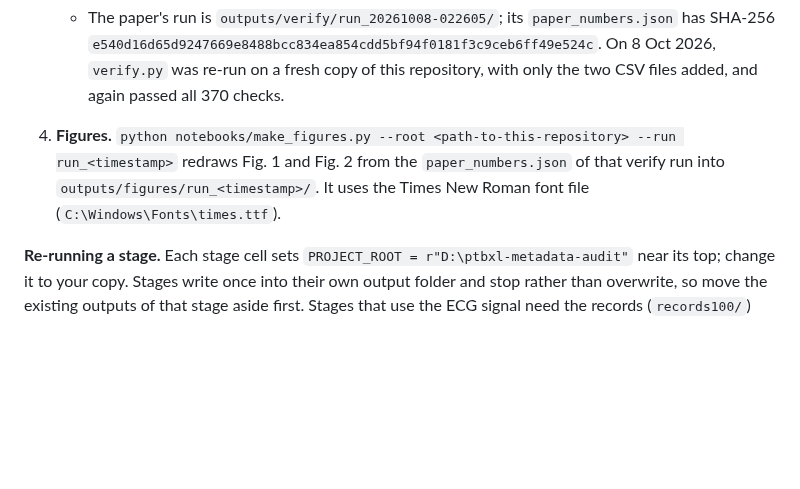
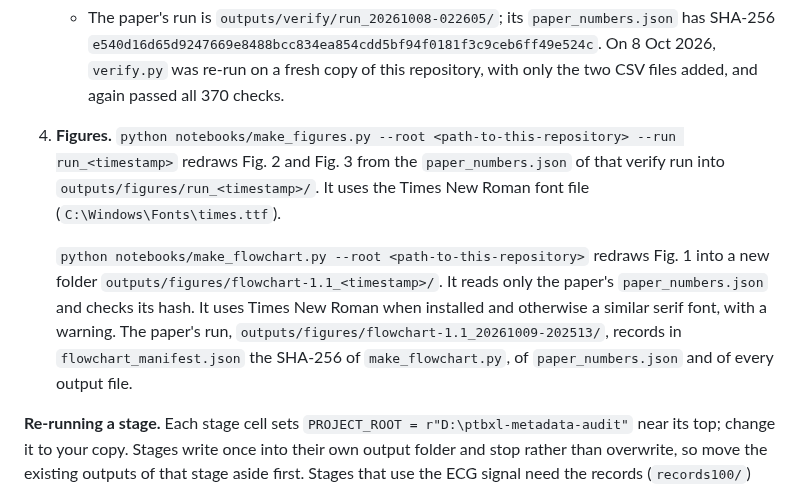
Before and after one commit to IliaAghajanzadeh/PTB-XL-Metadata-Audit, a Markdown page: README.md, the part around one of its changes. Drawn GitHub-style; blank space fills up the shorter version.

```diff
--- a/README.md
+++ b/README.md
@@ -91,7 +116,9 @@ Each document below is a write-once JSON file. Its SHA-256 hash is anchored in t
 
      It takes about 5 minutes on a laptop CPU and writes a new folder `outputs/verify/run_<timestamp>/` (it never overwrites anything). The expected last line is `ALL CHECKS PASSED (370) | SKIP 0 | paper_final True`.
    - The paper's run is `outputs/verify/run_20261008-022605/`; its `paper_numbers.json` has SHA-256 `e540d16d65d9247669e8488bcc834ea854cdd5bf94f0181f3c9ceb6ff49e524c`. On 8 Oct 2026, `verify.py` was re-run on a fresh copy of this repository, with only the two CSV files added, and again passed all 370 checks.
-4. **Figures.** `python notebooks/make_figures.py --root <path-to-this-repository> --run run_<timestamp>` redraws Fig. 1 and Fig. 2 from the `paper_numbers.json` of that verify run into `outputs/figures/run_<timestamp>/`. It uses the Times New Roman font file (`C:\Windows\Fonts\times.ttf`).
+4. **Figures.** `python notebooks/make_figures.py --root <path-to-this-repository> --run run_<timestamp>` redraws Fig. 2 and Fig. 3 from the `paper_numbers.json` of that verify run into `outputs/figures/run_<timestamp>/`. It uses the Times New Roman font file (`C:\Windows\Fonts\times.ttf`).
+
+   `python notebooks/make_flowchart.py --root <path-to-this-repository>` redraws Fig. 1 into a new folder `outputs/figures/flowchart-1.1_<timestamp>/`. It reads only the paper's `paper_numbers.json` and checks its hash. It uses Times New Roman when installed and otherwise a similar serif font, with a warning. The paper's run, `outputs/figures/flowchart-1.1_20261009-202513/`, records in `flowchart_manifest.json` the SHA-256 of `make_flowchart.py`, of `paper_numbers.json` and of every output file.
 
 **Re-running a stage.** Each stage cell sets `PROJECT_ROOT = r"D:\ptbxl-metadata-audit"` near its top; change it to your copy. Stages write once into their own output folder and stop rather than overwrite, so move the existing outputs of that stage aside first. Stages that use the ECG signal need the records (`records100/`) and, for training, a GPU.
 
```
Also changed, not shown: other parts of README.md (+27 -2 lines), RESULTS.md (+3 -3 lines), outputs/figures/flowchart-1.1_20261009-202513/flowchart.png (added), 7 other files.
